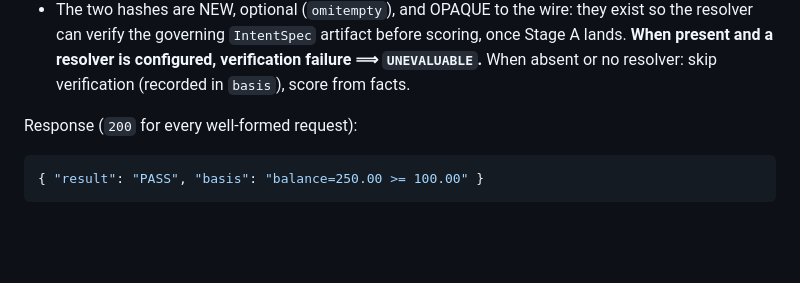
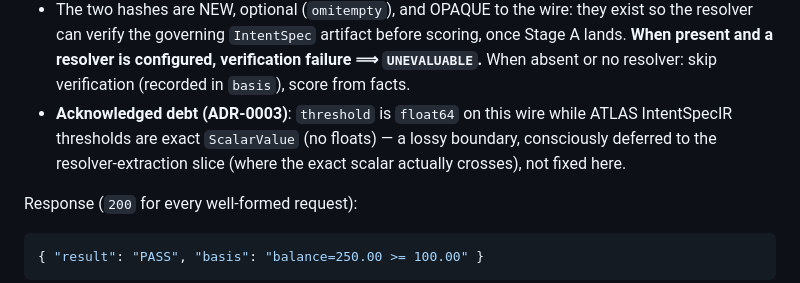
Before and after one commit to hossainpazooki/treasury-intent-controller, a Markdown page: CONTRACT-SCORER.md, the part around the change. Drawn GitHub-style; blank space fills up the shorter version.

Commit message:
docs: acknowledge float threshold debt in CONTRACT-SCORER SS.1

```diff
--- a/CONTRACT-SCORER.md
+++ b/CONTRACT-SCORER.md
@@ -87,6 +87,10 @@ for forward compatibility; the five slice-1 fields are required):
   scoring, once Stage A lands. **When present and a resolver is configured,
   verification failure ⟹ `UNEVALUABLE`.** When absent or no resolver: skip
   verification (recorded in `basis`), score from facts.
+- **Acknowledged debt (ADR-0003)**: `threshold` is `float64` on this wire while
+  ATLAS IntentSpecIR thresholds are exact `ScalarValue` (no floats) — a lossy
+  boundary, consciously deferred to the resolver-extraction slice (where the
+  exact scalar actually crosses), not fixed here.
 
 Response (`200` for every well-formed request):
 
```
